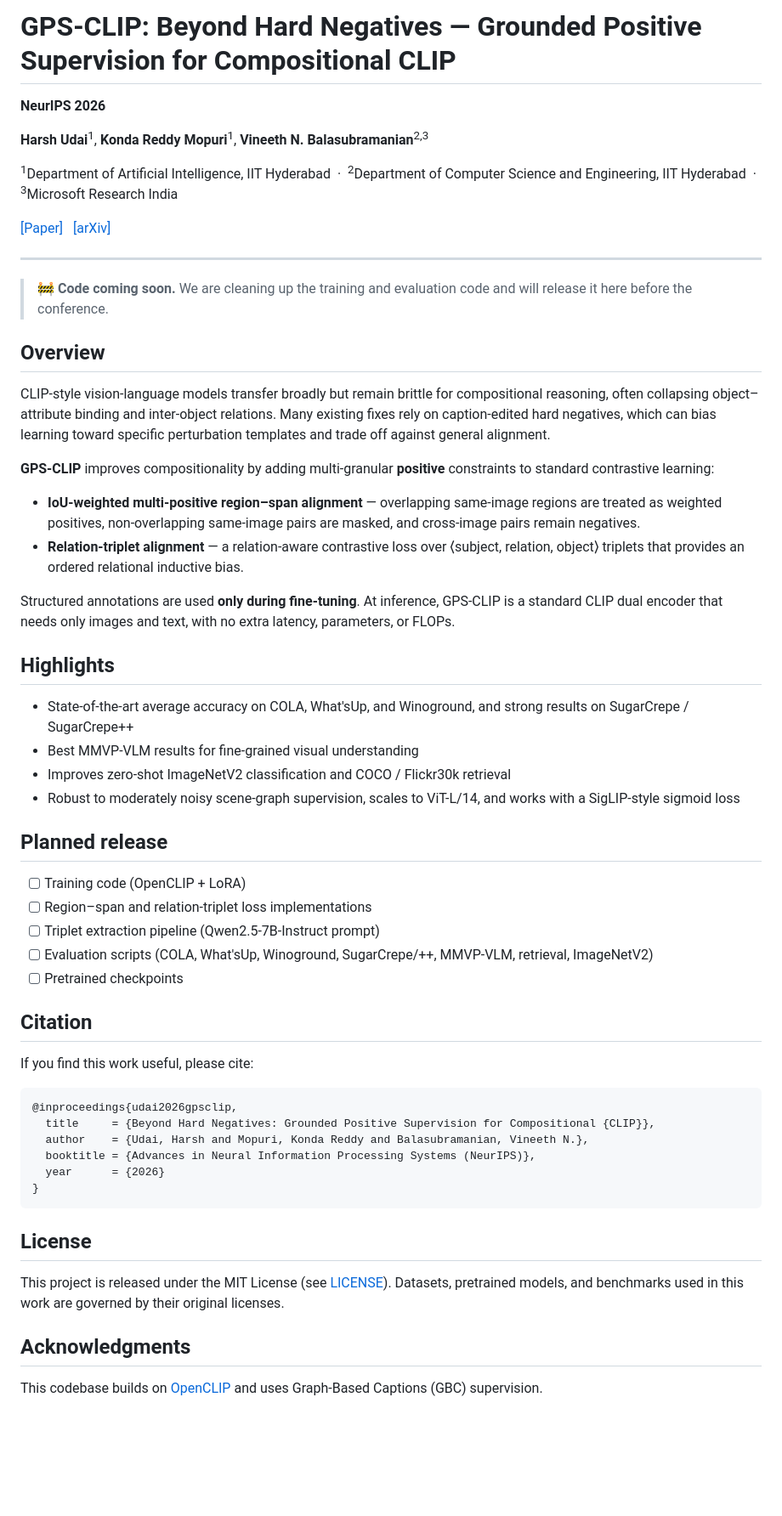
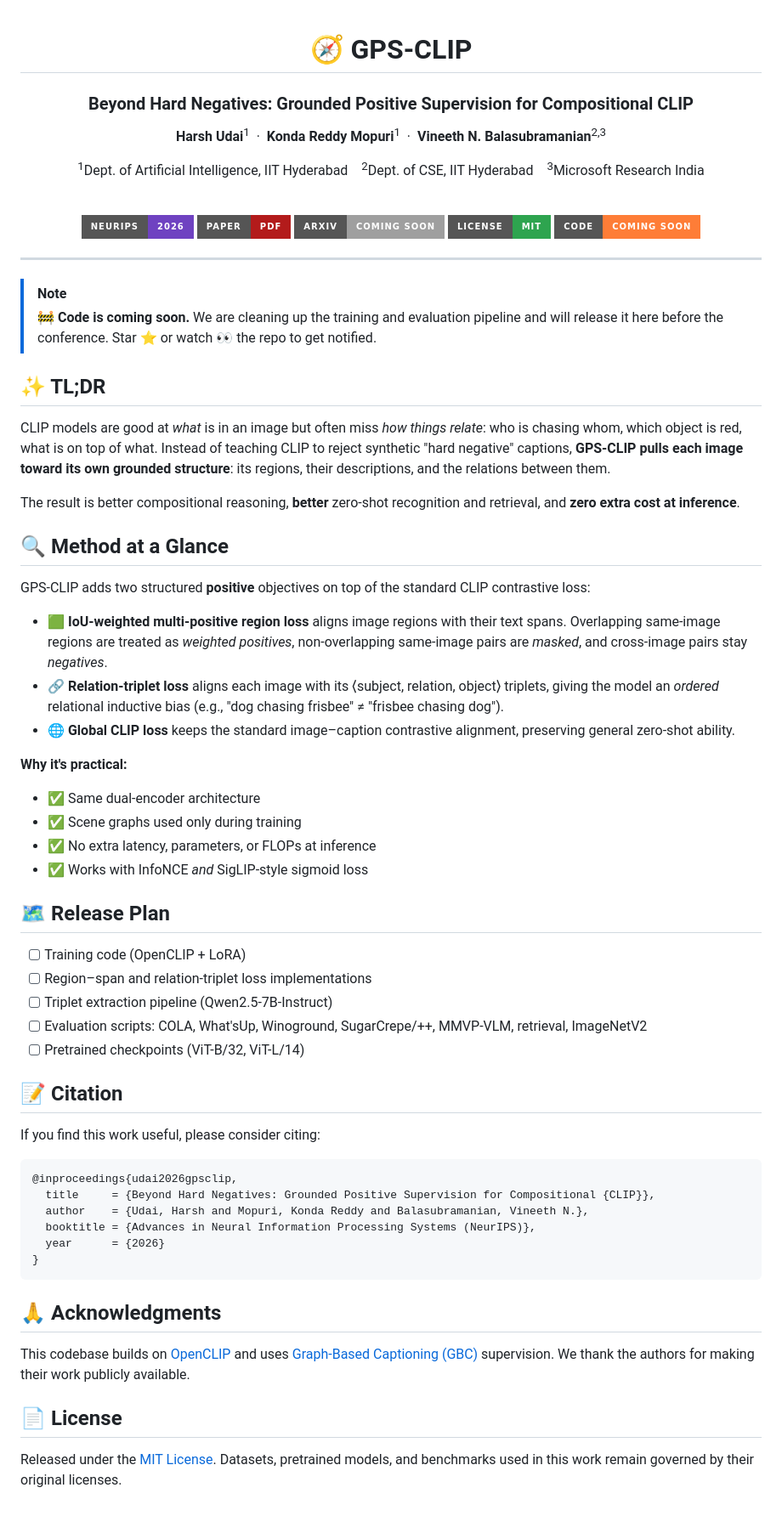
Before and after one commit to Harsh-Udai/GPS-CLIP, a Markdown page: README.md, the part around the change. Shown at 85% size. Rendered like a GitHub page; badges without logos; blank space fills up the shorter version.

````diff
--- a/README.md
+++ b/README.md
@@ -1,48 +1,65 @@
-# GPS-CLIP: Beyond Hard Negatives — Grounded Positive Supervision for Compositional CLIP
+<div align="center">
 
-**NeurIPS 2026**
+# 🧭 GPS-CLIP
 
-**Harsh Udai**<sup>1</sup>, **Konda Reddy Mopuri**<sup>1</sup>, **Vineeth N. Balasubramanian**<sup>2,3</sup>
+### Beyond Hard Negatives: Grounded Positive Supervision for Compositional CLIP
 
-<sup>1</sup>Department of Artificial Intelligence, IIT Hyderabad &nbsp;·&nbsp;
-<sup>2</sup>Department of Computer Science and Engineering, IIT Hyderabad &nbsp;·&nbsp;
+**Harsh Udai**<sup>1</sup> &nbsp;·&nbsp; **Konda Reddy Mopuri**<sup>1</sup> &nbsp;·&nbsp; **Vineeth N. Balasubramanian**<sup>2,3</sup>
+
+<sup>1</sup>Dept. of Artificial Intelligence, IIT Hyderabad &nbsp;&nbsp;
+<sup>2</sup>Dept. of CSE, IIT Hyderabad &nbsp;&nbsp;
 <sup>3</sup>Microsoft Research India
 
-[[Paper]](TODO-link-to-paper) &nbsp; [[arXiv]](TODO-arxiv-link)
+<br>
+
+[![NeurIPS 2026](https://img.shields.io/badge/NeurIPS-2026-6f42c1?style=for-the-badge)](TODO-link-to-paper)
+[![Paper](https://img.shields.io/badge/Paper-PDF-b31b1b?style=for-the-badge&logo=adobeacrobatreader&logoColor=white)](TODO-link-to-paper)
+[![arXiv](https://img.shields.io/badge/arXiv-coming%20soon-lightgrey?style=for-the-badge&logo=arxiv&logoColor=white)](TODO-arxiv-link)
+[![License: MIT](https://img.shields.io/badge/License-MIT-2ea44f?style=for-the-badge)](LICENSE)
+[![Code](https://img.shields.io/badge/Code-coming%20soon-orange?style=for-the-badge&logo=github)](#-release-plan)
+
+</div>
+
+<!-- Optional: add your teaser figure (e.g., Fig. 1 or Fig. 2 from the paper) -->
+<!-- <p align="center"><img src="assets/teaser.png" width="90%"></p> -->
 
 ---
 
-> 🚧 **Code coming soon.** We are cleaning up the training and evaluation code and will release it here before the conference.
+> [!NOTE]
+> 🚧 **Code is coming soon.** We are cleaning up the training and evaluation pipeline and will release it here before the conference. Star ⭐ or watch 👀 the repo to get notified.
 
-## Overview
+## ✨ TL;DR
 
-CLIP-style vision-language models transfer broadly but remain brittle for compositional reasoning, often collapsing object–attribute binding and inter-object relations. Many existing fixes rely on caption-edited hard negatives, which can bias learning toward specific perturbation templates and trade off against general alignment.
+CLIP models are good at *what* is in an image but often miss *how things relate*: who is chasing whom, which object is red, what is on top of what. Instead of teaching CLIP to reject synthetic "hard negative" captions, **GPS-CLIP pulls each image toward its own grounded structure**: its regions, their descriptions, and the relations between them.
 
-**GPS-CLIP** improves compositionality by adding multi-granular **positive** constraints to standard contrastive learning:
+The result is better compositional reasoning, **better** zero-shot recognition and retrieval, and **zero extra cost at inference**.
 
-- **IoU-weighted multi-positive region–span alignment** — overlapping same-image regions are treated as weighted positives, non-overlapping same-image pairs are masked, and cross-image pairs remain negatives.
-- **Relation-triplet alignment** — a relation-aware contrastive loss over ⟨subject, relation, object⟩ triplets that provides an ordered relational inductive bias.
+## 🔍 Method at a Glance
 
-Structured annotations are used **only during fine-tuning**. At inference, GPS-CLIP is a standard CLIP dual encoder that needs only images and text, with no extra latency, parameters, or FLOPs.
+GPS-CLIP adds two structured **positive** objectives on top of the standard CLIP contrastive loss:
 
-## Highlights
+- 🟩 **IoU-weighted multi-positive region loss** aligns image regions with their text spans. Overlapping same-image regions are treated as *weighted positives*, non-overlapping same-image pairs are *masked*, and cross-image pairs stay *negatives*.
+- 🔗 **Relation-triplet loss** aligns each image with its ⟨subject, relation, object⟩ triplets, giving the model an *ordered* relational inductive bias (e.g., "dog chasing frisbee" ≠ "frisbee chasing dog").
+- 🌐 **Global CLIP loss** keeps the standard image–caption contrastive alignment, preserving general zero-shot ability.
 
-- State-of-the-art average accuracy on COLA, What'sUp, and Winoground, and strong results on SugarCrepe / SugarCrepe++
-- Best MMVP-VLM results for fine-grained visual understanding
-- Improves zero-shot ImageNetV2 classification and COCO / Flickr30k retrieval
-- Robust to moderately noisy scene-graph supervision, scales to ViT-L/14, and works with a SigLIP-style sigmoid loss
+**Why it's practical:**
 
-## Planned release
+- ✅ Same dual-encoder architecture
+- ✅ Scene graphs used only during training
+- ✅ No extra latency, parameters, or FLOPs at inference
+- ✅ Works with InfoNCE *and* SigLIP-style sigmoid loss
+
+## 🗺️ Release Plan
 
 - [ ] Training code (OpenCLIP + LoRA)
 - [ ] Region–span and relation-triplet loss implementations
-- [ ] Triplet extraction pipeline (Qwen2.5-7B-Instruct prompt)
-- [ ] Evaluation scripts (COLA, What'sUp, Winoground, SugarCrepe/++, MMVP-VLM, retrieval, ImageNetV2)
-- [ ] Pretrained checkpoints
+- [ ] Triplet extraction pipeline (Qwen2.5-7B-Instruct)
+- [ ] Evaluation scripts: COLA, What'sUp, Winoground, SugarCrepe/++, MMVP-VLM, retrieval, ImageNetV2
+- [ ] Pretrained checkpoints (ViT-B/32, ViT-L/14)
 
-## Citation
+## 📝 Citation
 
-If you find this work useful, please cite:
+If you find this work useful, please consider citing:
 
 ```bibtex
 @inproceedings{udai2026gpsclip,
@@ -53,10 +70,10 @@ If you find this work useful, please cite:
 }
 ```
 
-## License
+## 🙏 Acknowledgments
 
-This project is released under the MIT License (see [LICENSE](LICENSE)). Datasets, pretrained models, and benchmarks used in this work are governed by their original licenses.
+This codebase builds on [OpenCLIP](https://github.com/mlfoundations/open_clip) and uses [Graph-Based Captioning (GBC)](https://arxiv.org/abs/2407.06723) supervision. We thank the authors for making their work publicly available.
 
-## Acknowledgments
+## 📄 License
 
-This codebase builds on [OpenCLIP](https://github.com/mlfoundations/open_clip) and uses Graph-Based Captions (GBC) supervision.
+Released under the [MIT License](LICENSE). Datasets, pretrained models, and benchmarks used in this work remain governed by their original licenses.
````
